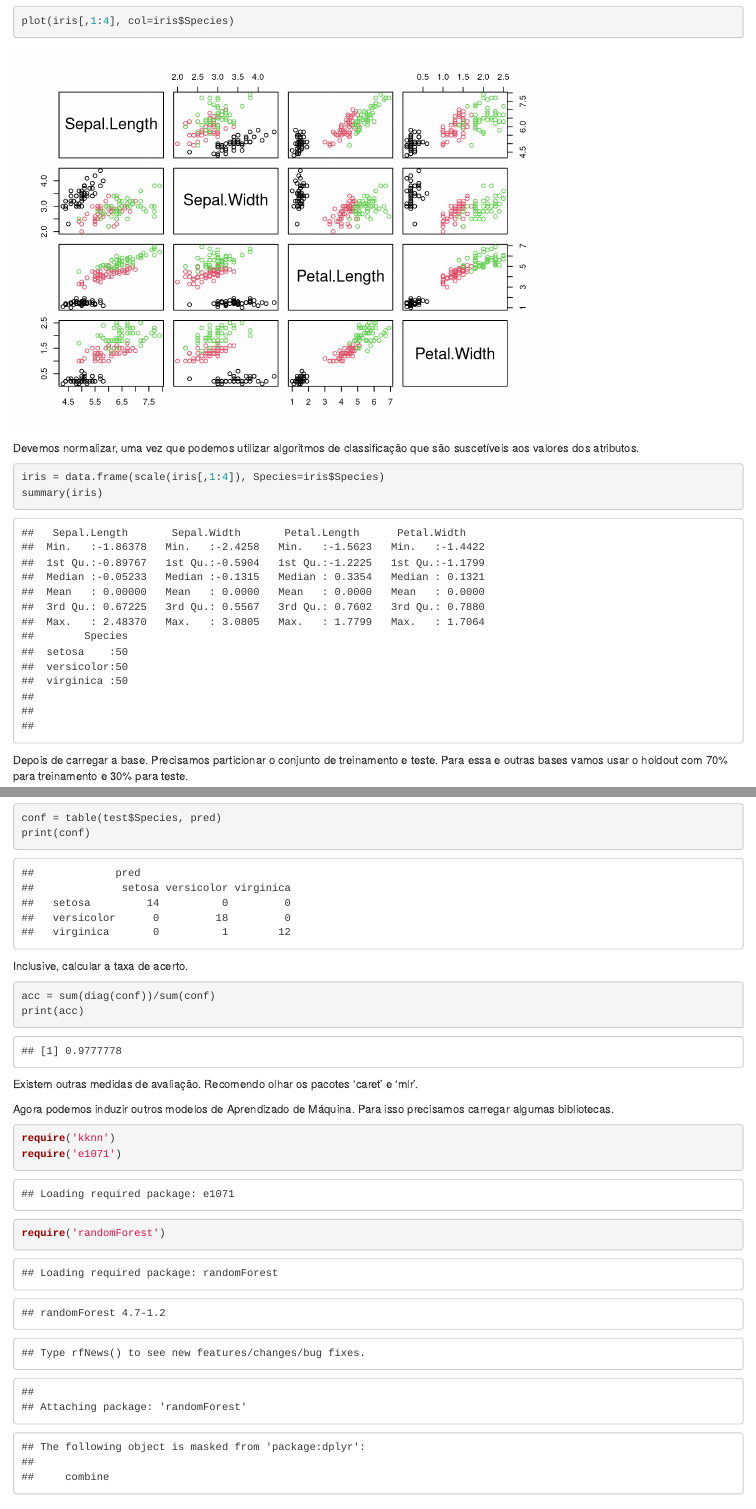
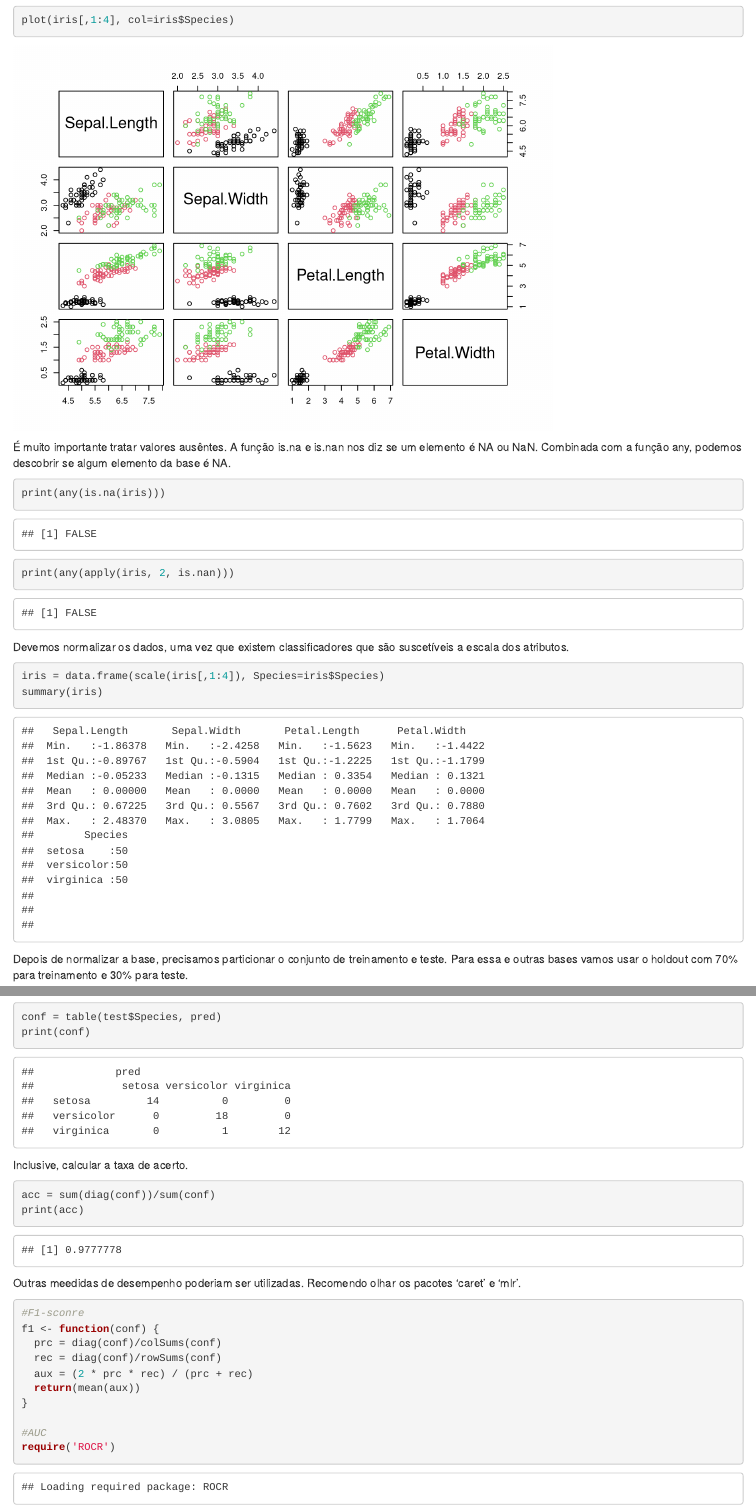
Before and after one commit to lpfgarcia/cursoR, an R Markdown document (supervisionado.Rmd): the page in a window 1100 px wide, from 280 px down before the commit and from 580 px down after it, so that both start at the same text, and a second part further down, joined at a grey line. Rendered offline with R 4.5, knitr and Pandoc, with nearby package versions; some code elsewhere in the file could not run offline; common packages that the code uses without loading them are loaded.

Commit message:
update supervised

````diff
--- a/supervisionado.Rmd
+++ b/supervisionado.Rmd
@@ -16,6 +16,7 @@ A base de dados iris fornece medidas em centímetros das variáveis largura e co
 
 ```{r}
 data('iris')
+head(iris)
 ```
 
 Podemos usar o scatterplot para entender o comportamento das classes
@@ -23,15 +24,21 @@ Podemos usar o scatterplot para entender o comportamento das classes
 ```{r}
 plot(iris[,1:4], col=iris$Species)
 ```
+É muito importante tratar valores ausêntes. A função is.na e is.nan nos diz se um elemento é NA ou NaN. Combinada com a função any, podemos descobrir se algum elemento da base é NA.
 
-Devemos normalizar, uma vez que podemos utilizar algoritmos de classificação que são suscetíveis aos valores dos atributos.
+```{r}
+print(any(is.na(iris)))
+print(any(apply(iris, 2, is.nan)))
+```
+
+Devemos normalizar os dados, uma vez que existem classificadores que são suscetíveis a escala dos  atributos.
 
 ```{r}
 iris = data.frame(scale(iris[,1:4]), Species=iris$Species)
 summary(iris)
 ```
 
-Depois de carregar a base. Precisamos particionar o conjunto de treinamento e teste. Para essa e outras bases vamos usar o holdout com 70% para treinamento e 30% para teste.
+Depois de normalizar a base, precisamos particionar o conjunto de treinamento e teste. Para essa e outras bases vamos usar o holdout com 70% para treinamento e 30% para teste.
 
 ```{r}
 set.seed(123)
@@ -87,5 +94,16 @@ Inclusive, calcular a taxa de acerto.
 acc = sum(diag(conf))/sum(conf)
 print(acc)
 ```
+Outras meedidas de desempenho poderiam ser utilizadas. Recomendo olhar os pacotes 'caret' e 'mlr'.
 
-Existem outras medidas de avaliação. Recomendo olhar os pacotes 'caret' e 'mlr'.
+```{r}
+#F1-sconre
+f1 <- function(conf) {
+  prc = diag(conf)/colSums(conf)
+  rec = diag(conf)/rowSums(conf)
+  aux = (2 * prc * rec) / (prc + rec)
+  return(mean(aux))
+}
+
+#AUC
+require('ROCR')
````
Also changed, not shown: supervisionado.Rmd (36 more changed lines).
